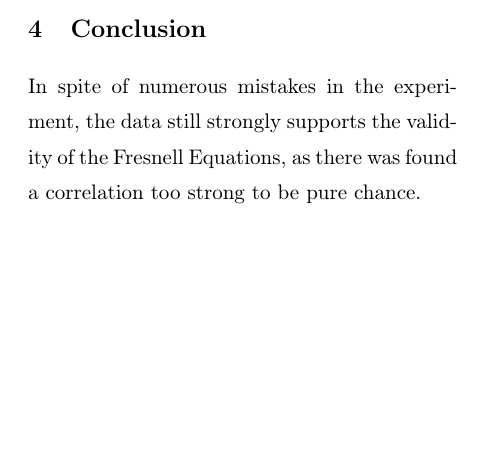
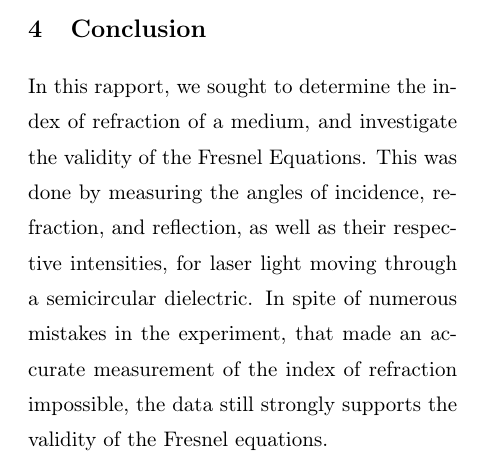
Before and after one commit to Emiliuhre/Labgruppe-Eksperimentiel-Fysik-2, a LaTeX thesis (Exercise 1/main.tex, which reads Exercise 1/conclusion.tex): part of page 10 of 11, cut so that both start at the same text, the shorter picture padded with empty space. Compiled offline with pdfLaTeX.

Commit message:
more conclusion

```diff
--- a/Exercise 1/conclusion.tex
+++ b/Exercise 1/conclusion.tex
@@ -1,3 +1,5 @@
 \chapter{Conclusion}
-In spite of numerous mistakes in the experiment, the data still strongly supports the validity of the Fresnell Equations,
-as there was found a correlation too strong to be pure chance.
+In this rapport, we sought to determine the index of refraction of a medium, and investigate the validity of the Fresnel Equations.
+This was done by measuring the angles of incidence, refraction, and reflection, as well as their respective intensities, for laser light moving through a semicircular dielectric.
+In spite of numerous mistakes in the experiment, that made an accurate measurement of the index of refraction impossible,
+the data still strongly supports the validity of the Fresnel equations.
```
